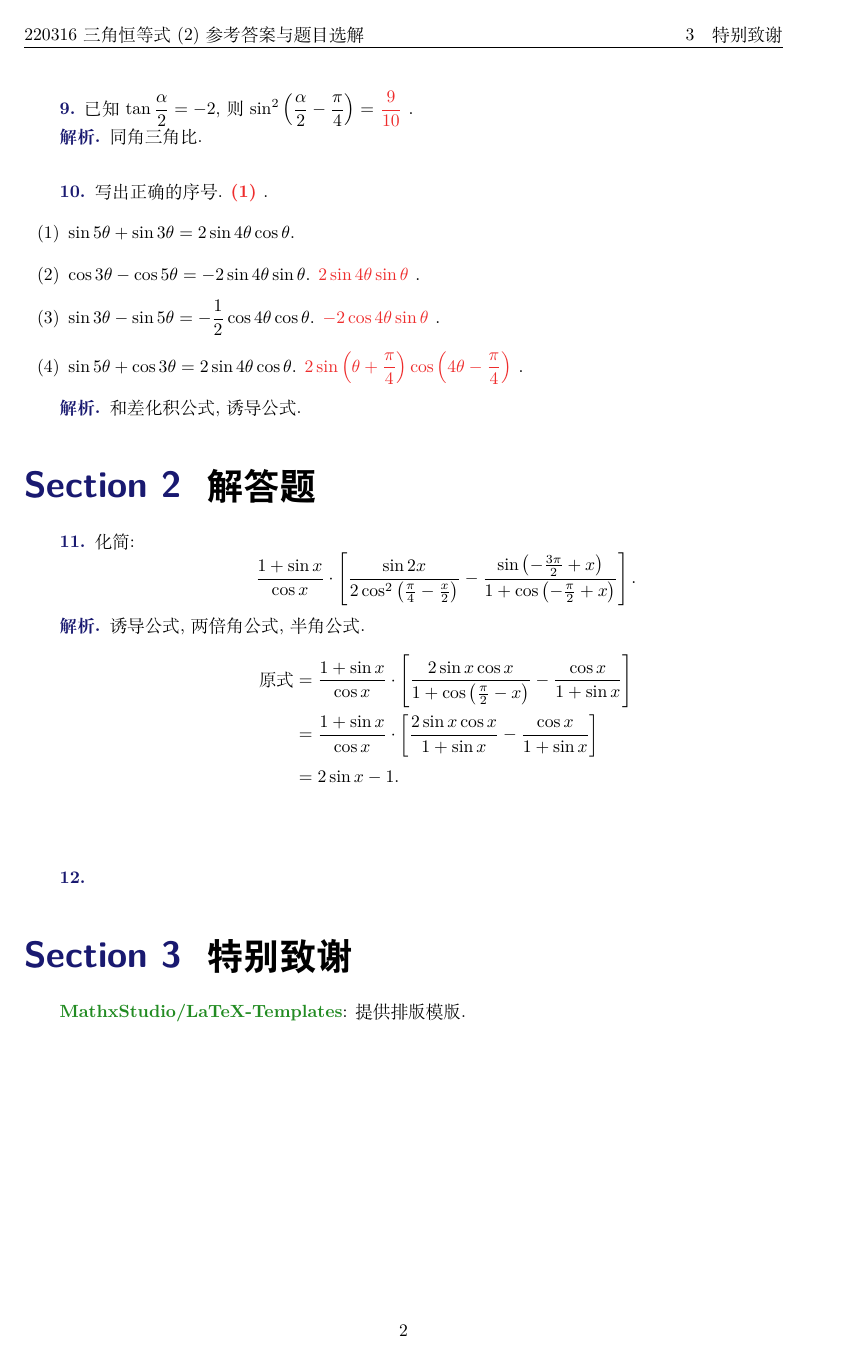
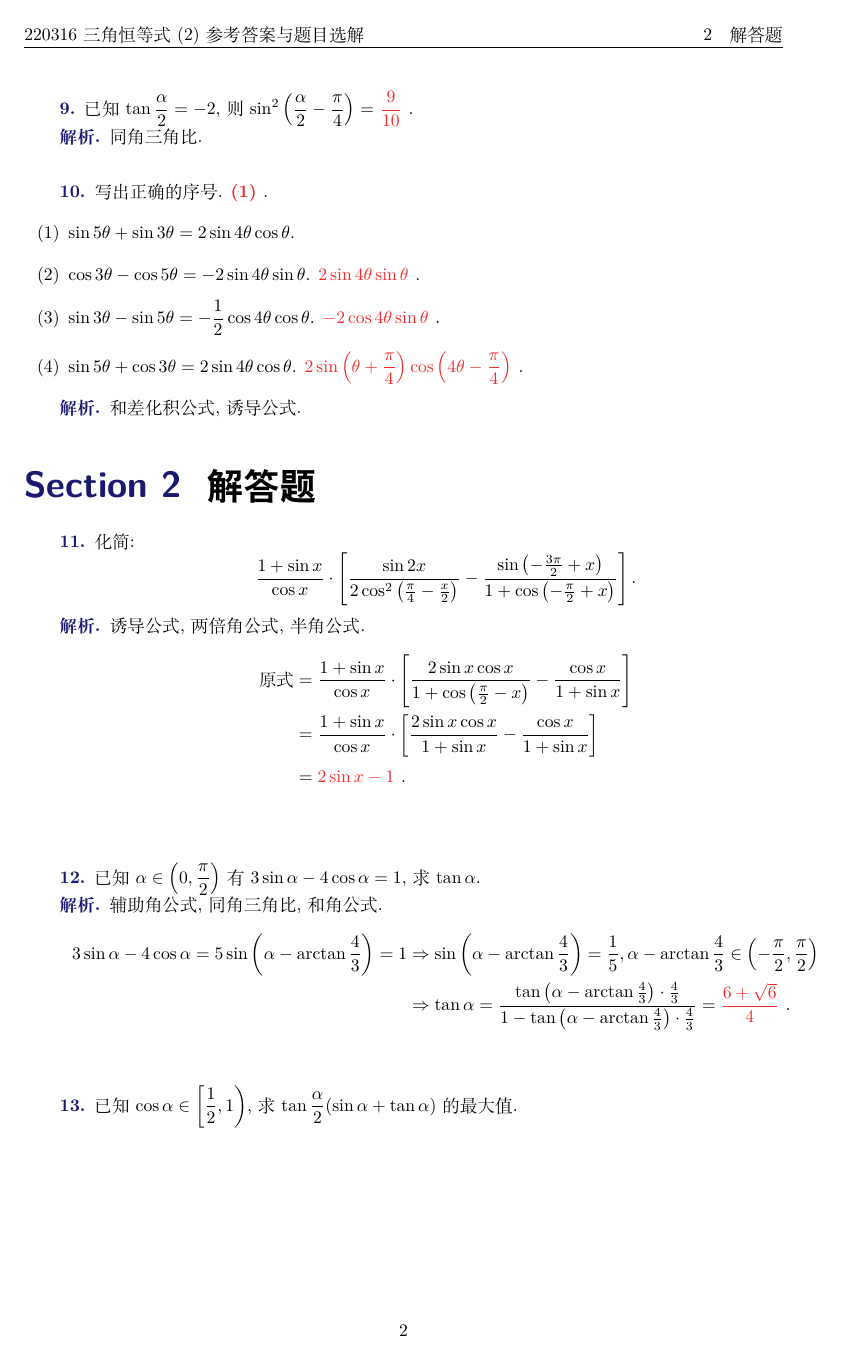
Before and after one commit to EasonSYC/Maths-Error, a LaTeX document (21S2/03 220316 三角恒等式(2)/03 220316 三角恒等式(2).tex, which reads 21S2/03 220316 三角恒等式(2)/allan.sty): page 2 of 2 before the commit and page 2 of 4 after it. Compiled offline with XeLaTeX.

Commit message:
upd. 220316 trigonometry

```diff
--- a/21S2/03 220316 三角恒等式(2)/03 220316 三角恒等式(2).tex
+++ b/21S2/03 220316 三角恒等式(2)/03 220316 三角恒等式(2).tex
@@ -98,8 +98,31 @@
 			\begin{align*}
 				\YS &= \frac{1+\sin x}{\cos x} \cdot \left[\frac{2 \sin x \cos x}{1+\cos\left(\frac{\pi}{2}-x\right)}-\frac{\cos x}{1+\sin x}\right]\\
 				&= \frac{1+\sin x}{\cos x} \cdot \left[\frac{2 \sin x \cos x}{1+\sin x}-\frac{\cos x}{1+\sin x}\right]\\
-				&= 2\sin x-1.
+				&= \answer{$2\sin x-1$}.
 			\end{align*}
 		~\\
 
-		\defword{12. }
+		\defword{12. }已知$\alpha \in \left(0, \dfrac{\pi}{2}\right)$有$3\sin \alpha - 4\cos \alpha = 1$, 求$\tan \alpha$.
+
+		\defword{解析. }辅助角公式, 同角三角比, 和角公式.
+			\begin{align*}
+				3\sin \alpha - 4\cos \alpha = 5\sin \left(\alpha - \arctan\frac{4}{3}\right)=1 &\Rightarrow \sin\left(\alpha - \arctan\frac{4}{3}\right)=\dfrac{1}{5}, \alpha-\arctan\dfrac{4}{3}\in\left(-\frac{\pi}{2}, \frac{\pi}{2}\right)\\
+				&\Rightarrow \tan \alpha = \frac{\tan\left(\alpha - \arctan\frac{4}{3}\right) \cdot \frac{4}{3}}{1-\tan\left(\alpha - \arctan\frac{4}{3}\right)\cdot\frac{4}{3}}=\answer{$\frac{6+\sqrt{6}}{4}$}.
+			\end{align*}
+		~\\
+
+		\defword{13. }已知$\cos\alpha \in \left[\dfrac{1}{2}, 1\right)$, 求$\tan \dfrac{\alpha}{2}(\sin \alpha + \tan \alpha)$的最大值.
+
+		\defword{解析. }半角公式, 同角三角比, 函数在区间上的极值.
+			\begin{align*}
+				\max_{\cos\alpha \in \left[\frac{1}{2}, 1\right)} \tan \dfrac{\alpha}{2}(\sin \alpha + \tan \alpha) &= \max_{\cos\alpha \in \left[\frac{1}{2}, 1\right)} \frac{1-\cos \alpha}{\sin \alpha} \left(\sin \alpha + \frac{\sin \alpha}{\cos \alpha}\right)\\
+				&= \max_{\cos\alpha \in \left[\frac{1}{2}, 1\right)} 1-\cos\alpha + \frac{1-\cos\alpha}{\cos\alpha}\\
+				&= \max_{\cos\alpha \in \left[\frac{1}{2}, 1\right)} \frac{1}{\cos \alpha} - \cos \alpha\\
+				&= \at{\frac{1}{\cos \alpha}-\cos \alpha}{\cos \alpha = \frac{1}{2}}\\
+				&= \answer{$\frac{3}{2}$}.
+			\end{align*}
+		~\\
+
+		\defword{14. }利用两倍角公式及三倍角公式$\sin 3\theta = 3\sin \theta - 4\sin^3 \theta, \cos 3\theta = 4\cos^3 \theta - 3\cos \theta$求$\sin 18\degree$.
+
+		\defword{解析. }同角三角比, 两倍角公式, 三倍角公式.
@@ -105,0 +155 @@
+		\defword{解析. }同角三角比.
@@ -106,5 +186,5 @@
 
 	\section{特别致谢}
-		\textbf{\textcolor{allangreen}{MathxStudio/LaTeX-Templates}}: 提供排版模版.
+		\textbf{\textcolor{allangreen}{MathxStudio/LaTeX-Templates}}: 提供排版模版的模版.
 
 \end{document}
--- a/21S2/03 220316 三角恒等式(2)/allan.sty
+++ b/21S2/03 220316 三角恒等式(2)/allan.sty
@@ -117,6 +117,7 @@
 \newcommand{\authornote}[1]{\textit{\textcolor{allanpurple}{ #1 }}}
 \newcommand{\calculator}[1]{\textcolor{allanorange}{ #1 }}
 \newcommand{\answer}[1]{\textbf{\textcolor{allanred}{ #1 }}}
+\newcommand{\at}[2]{\left. #1 \right\vert _{ #2 }}
 
 \newenvironment{techlnk}[1]{\color{allandarkblue}\fontfamily{qcr}\selectfont{#1}\normalfont\color{black}}
 
```
Also changed, not shown: 21S2/03 220316 三角恒等式(2)/03 220316 三角恒等式(2).pdf, 21S2/03 220316 三角恒等式(2)/03 220316 三角恒等式(2).tex (56 more changed lines), 6 other files.
